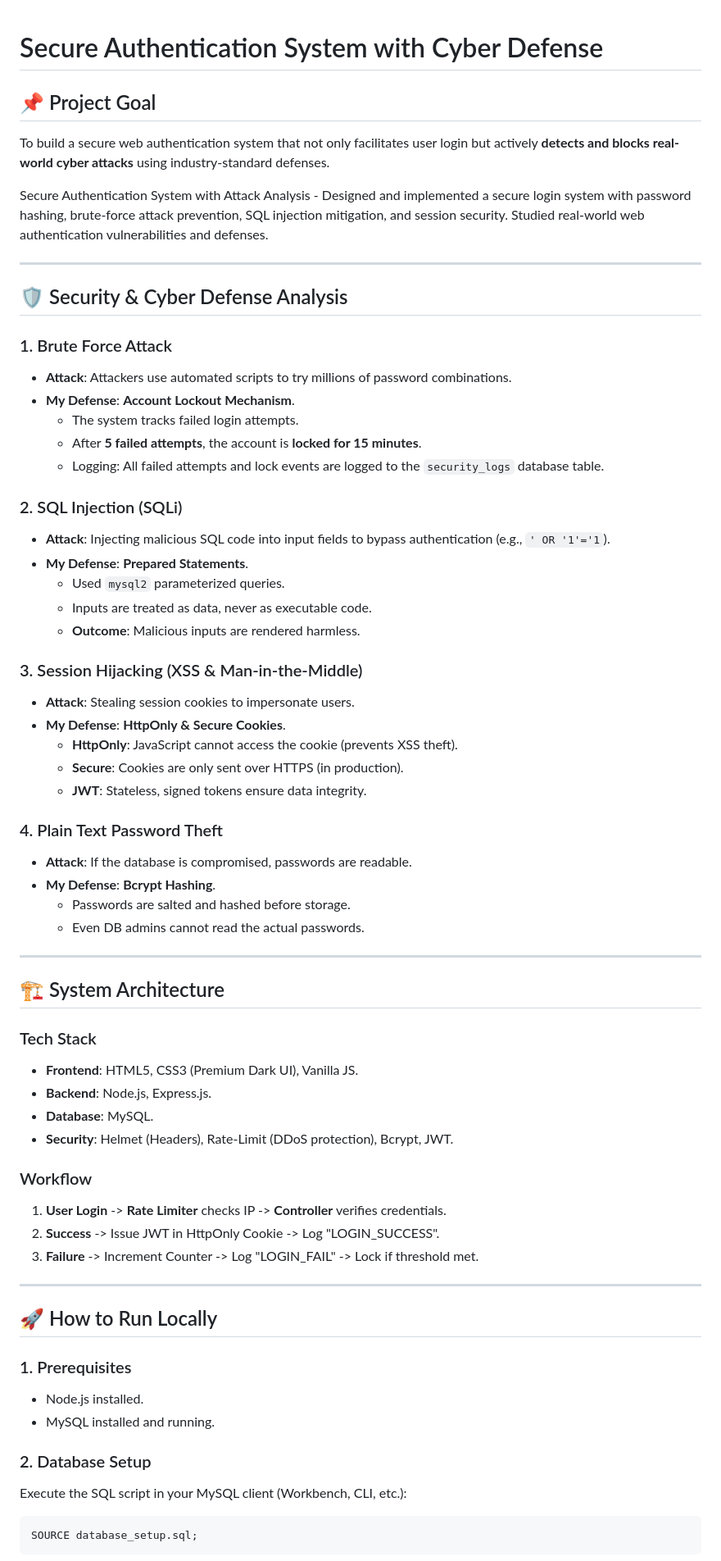
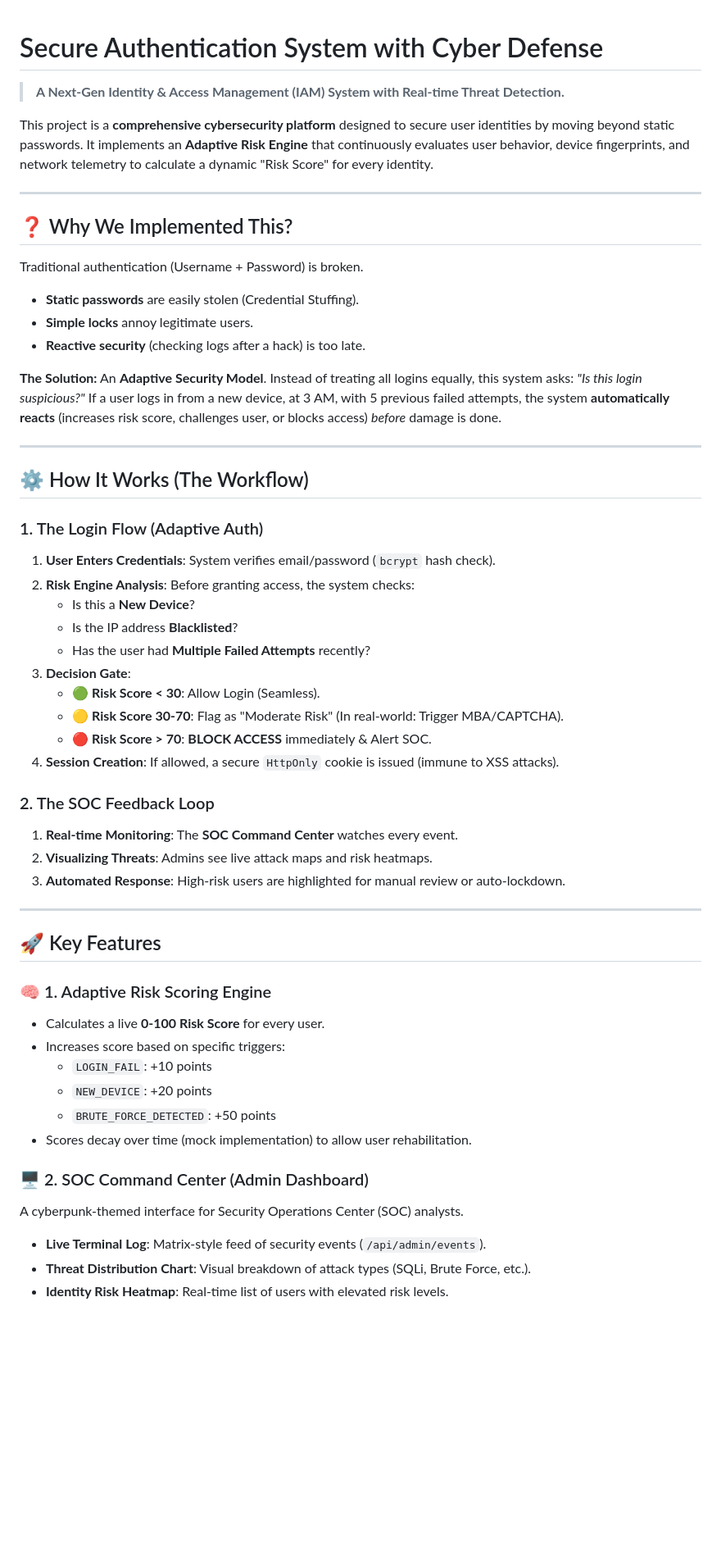
Before and after one commit to vishvaparmar24/Secure-Authentication-System-with-Cyber-Defense, a Markdown page: README.md, the part around one of its changes. Shown at 82% size. Drawn GitHub-style; blank space fills up the shorter version.

````diff
--- a/README.md
+++ b/README.md
@@ -1,67 +1,57 @@
 # Secure Authentication System with Cyber Defense
+> **A Next-Gen Identity & Access Management (IAM) System with Real-time Threat Detection.**
 
-## 📌 Project Goal
-To build a secure web authentication system that not only facilitates user login but actively **detects and blocks real-world cyber attacks** using industry-standard defenses.
-
-Secure Authentication System with Attack Analysis - Designed and implemented a secure login system with password hashing, brute-force attack prevention, SQL injection mitigation, and session security. Studied real-world web authentication vulnerabilities and defenses.
+This project is a **comprehensive cybersecurity platform** designed to secure user identities by moving beyond static passwords. It implements an **Adaptive Risk Engine** that continuously evaluates user behavior, device fingerprints, and network telemetry to calculate a dynamic "Risk Score" for every identity.
 
 ---
 
-## 🛡️ Security & Cyber Defense Analysis
+## ❓ Why We Implemented This?
 
-### 1. Brute Force Attack
-- **Attack**: Attackers use automated scripts to try millions of password combinations.
-- **My Defense**: **Account Lockout Mechanism**.
-    - The system tracks failed login attempts.
-    - After **5 failed attempts**, the account is **locked for 15 minutes**.
-    - Logging: All failed attempts and lock events are logged to the `security_logs` database table.
+Traditional authentication (Username + Password) is broken.
+-   **Static passwords** are easily stolen (Credential Stuffing).
+-   **Simple locks** annoy legitimate users.
+-   **Reactive security** (checking logs after a hack) is too late.
 
-### 2. SQL Injection (SQLi)
-- **Attack**: Injecting malicious SQL code into input fields to bypass authentication (e.g., `' OR '1'='1`).
-- **My Defense**: **Prepared Statements**.
-    - Used `mysql2` parameterized queries.
-    - Inputs are treated as data, never as executable code.
-    - **Outcome**: Malicious inputs are rendered harmless.
-
-### 3. Session Hijacking (XSS & Man-in-the-Middle)
-- **Attack**: Stealing session cookies to impersonate users.
-- **My Defense**: **HttpOnly & Secure Cookies**.
-    - **HttpOnly**: JavaScript cannot access the cookie (prevents XSS theft).
-    - **Secure**: Cookies are only sent over HTTPS (in production).
-    - **JWT**: Stateless, signed tokens ensure data integrity.
-
-### 4. Plain Text Password Theft
-- **Attack**: If the database is compromised, passwords are readable.
-- **My Defense**: **Bcrypt Hashing**.
-    - Passwords are salted and hashed before storage.
-    - Even DB admins cannot read the actual passwords.
+**The Solution:** An **Adaptive Security Model**.
+Instead of treating all logins equally, this system asks: *"Is this login suspicious?"*
+If a user logs in from a new device, at 3 AM, with 5 previous failed attempts, the system **automatically reacts** (increases risk score, challenges user, or blocks access) *before* damage is done.
 
 ---
 
-## 🏗️ System Architecture
+## ⚙️ How It Works (The Workflow)
 
-### Tech Stack
-- **Frontend**: HTML5, CSS3 (Premium Dark UI), Vanilla JS.
-- **Backend**: Node.js, Express.js.
-- **Database**: MySQL.
-- **Security**: Helmet (Headers), Rate-Limit (DDoS protection), Bcrypt, JWT.
+### 1. The Login Flow (Adaptive Auth)
+1.  **User Enters Credentials**: System verifies email/password (`bcrypt` hash check).
+2.  **Risk Engine Analysis**: Before granting access, the system checks:
+    -   Is this a **New Device**?
+    -   Is the IP address **Blacklisted**?
+    -   Has the user had **Multiple Failed Attempts** recently?
+3.  **Decision Gate**:
+    -   🟢 **Risk Score < 30**: Allow Login (Seamless).
+    -   🟡 **Risk Score 30-70**: Flag as "Moderate Risk" (In real-world: Trigger MBA/CAPTCHA).
+    -   🔴 **Risk Score > 70**: **BLOCK ACCESS** immediately & Alert SOC.
+4.  **Session Creation**: If allowed, a secure `HttpOnly` cookie is issued (immune to XSS attacks).
 
-### Workflow
-1. **User Login** -> **Rate Limiter** checks IP -> **Controller** verifies credentials.
-2. **Success** -> Issue JWT in HttpOnly Cookie -> Log "LOGIN_SUCCESS".
-3. **Failure** -> Increment Counter -> Log "LOGIN_FAIL" -> Lock if threshold met.
+### 2. The SOC Feedback Loop
+1.  **Real-time Monitoring**: The **SOC Command Center** watches every event.
+2.  **Visualizing Threats**: Admins see live attack maps and risk heatmaps.
+3.  **Automated Response**: High-risk users are highlighted for manual review or auto-lockdown.
 
 ---
 
-## 🚀 How to Run Locally
+## 🚀 Key Features
 
-### 1. Prerequisites
-- Node.js installed.
-- MySQL installed and running.
+### 🧠 1. Adaptive Risk Scoring Engine
+-   Calculates a live **0-100 Risk Score** for every user.
+-   Increases score based on specific triggers:
+    -   `LOGIN_FAIL`: +10 points
+    -   `NEW_DEVICE`: +20 points
+    -   `BRUTE_FORCE_DETECTED`: +50 points
+-   Scores decay over time (mock implementation) to allow user rehabilitation.
 
-### 2. Database Setup
-Execute the SQL script in your MySQL client (Workbench, CLI, etc.):
-```sql
-SOURCE database_setup.sql;
-```
+### 🖥️ 2. SOC Command Center (Admin Dashboard)
+A cyberpunk-themed interface for Security Operations Center (SOC) analysts.
+-   **Live Terminal Log**: Matrix-style feed of security events (`/api/admin/events`).
+-   **Threat Distribution Chart**: Visual breakdown of attack types (SQLi, Brute Force, etc.).
+-   **Identity Risk Heatmap**: Real-time list of users with elevated risk levels.
 
````
Also changed, not shown: other parts of README.md (+72 -21 lines).
